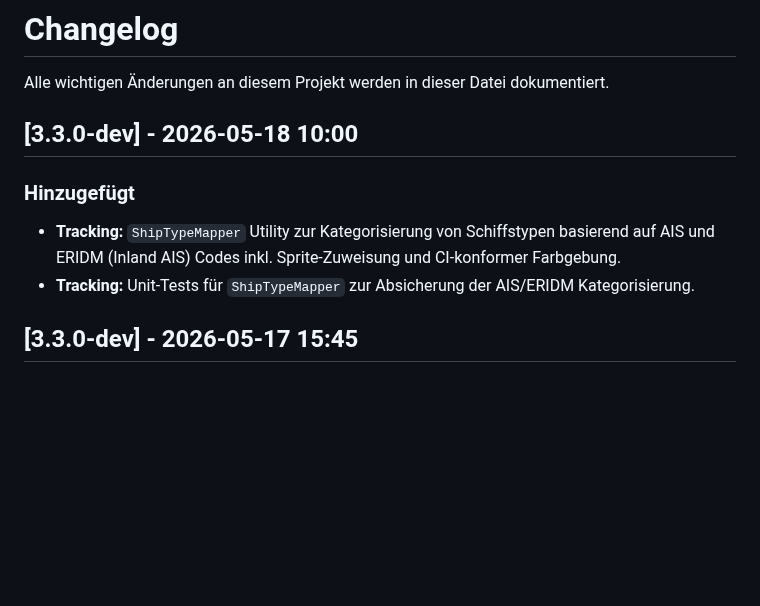
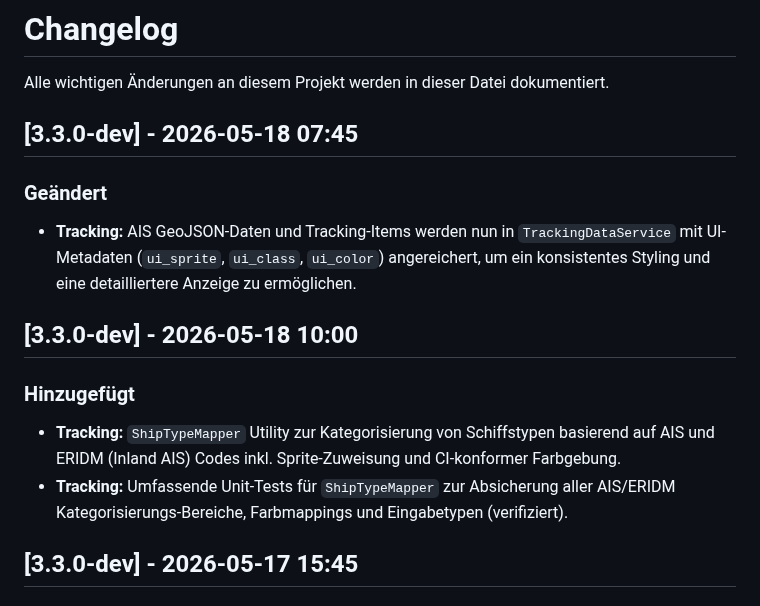
Before and after one commit to brikbrik94/website-v3, a Markdown page: CHANGELOG.md, the part around the change. Rendered like a GitHub page; blank space fills up the shorter version.

Commit message:
docs: update changelog for tracking enrichment

```diff
--- a/CHANGELOG.md
+++ b/CHANGELOG.md
@@ -1,12 +1,17 @@
 # Changelog
 
 Alle wichtigen Änderungen an diesem Projekt werden in dieser Datei dokumentiert.
+
+## [3.3.0-dev] - 2026-05-18 07:45
+
+### Geändert
+- **Tracking:** AIS GeoJSON-Daten und Tracking-Items werden nun in `TrackingDataService` mit UI-Metadaten (`ui_sprite`, `ui_class`, `ui_color`) angereichert, um ein konsistentes Styling und eine detailliertere Anzeige zu ermöglichen.
 
 ## [3.3.0-dev] - 2026-05-18 10:00
 
 ### Hinzugefügt
 - **Tracking:** `ShipTypeMapper` Utility zur Kategorisierung von Schiffstypen basierend auf AIS und ERIDM (Inland AIS) Codes inkl. Sprite-Zuweisung und CI-konformer Farbgebung.
-- **Tracking:** Unit-Tests für `ShipTypeMapper` zur Absicherung der AIS/ERIDM Kategorisierung.
+- **Tracking:** Umfassende Unit-Tests für `ShipTypeMapper` zur Absicherung aller AIS/ERIDM Kategorisierungs-Bereiche, Farbmappings und Eingabetypen (verifiziert).
 
 ## [3.3.0-dev] - 2026-05-17 15:45
 
```
